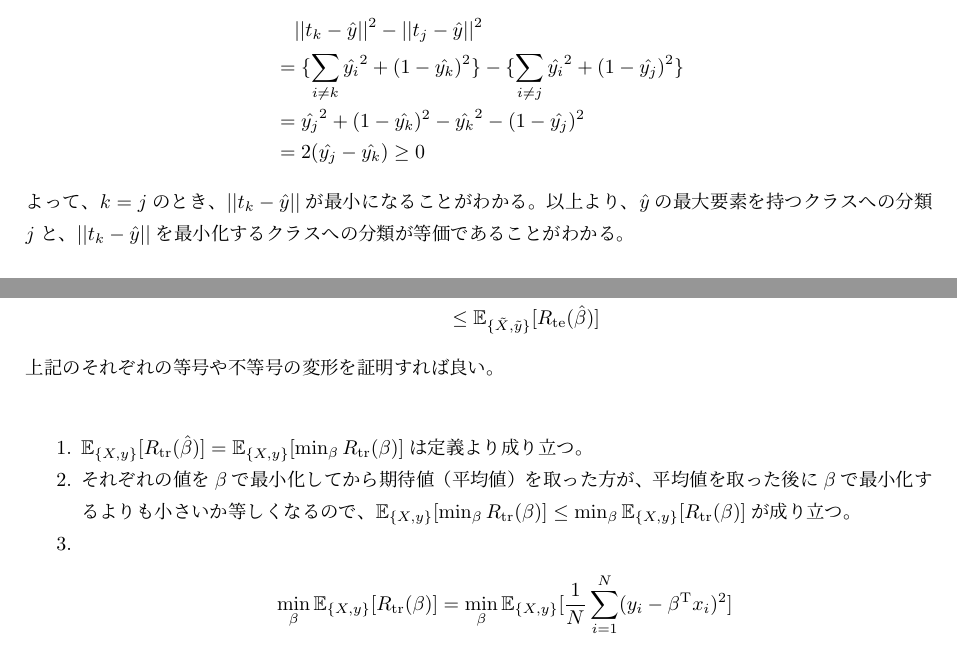
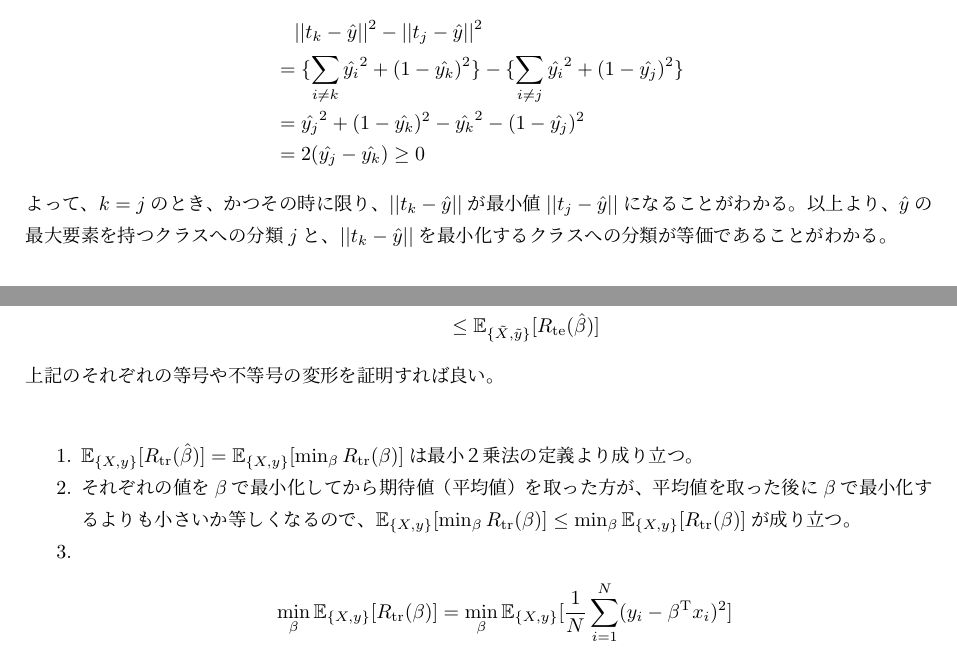
Before and after one commit to tnukui/ESL, a LaTeX document (The_Elements_of_Statistical_Learning.tex): two parts of pages 1 and 5 of 5, joined at a grey line, cut so that both start at the same text. Compiled offline with pLaTeX and dvipdfmx.

Commit message:
Revise Ex2.1

```diff
--- a/The_Elements_of_Statistical_Learning.tex
+++ b/The_Elements_of_Statistical_Learning.tex
@@ -31,7 +31,7 @@ $\hat{y}$の最大要素が第$j$要素$\hat{y_j}$であるとする。
 &=\hat{y_j}^2+(1-\hat{y_k})^2-\hat{y_k}^2-(1-\hat{y_j})^2\\
 &=2(\hat{y_j}-\hat{y_k})\geq0
 \end{align*}
-よって、$k=j$のとき、$||t_k-\hat{y}||$が最小になることがわかる。以上より、$\hat{y}$の最大要素を持つクラスへの分類$j$と、$||t_k-\hat{y}||$を最小化するクラスへの分類が等価であることがわかる。
+よって、$k=j$のとき、かつその時に限り、$||t_k-\hat{y}||$が最小値$||t_j-\hat{y}||$になることがわかる。以上より、$\hat{y}$の最大要素を持つクラスへの分類$j$と、$||t_k-\hat{y}||$を最小化するクラスへの分類が等価であることがわかる。
 
 
 %%% 2.2
@@ -227,7 +227,7 @@ $\mathbb{E}_{\cal T}[X]=0$より$\mathbb{E}_{x_0}[x_0]=0$である。$\mathbb{E}
 上記のそれぞれの等号や不等号の変形を証明すれば良い。\\
 \begin{enumerate}
 \item
-$\mathbb{E}_{\{X,y\}}[R_{\rm tr}(\hat{\beta})]=\mathbb{E}_{\{X,y\}}[\min_{\beta}R_{\rm tr}(\beta)]$は定義より成り立つ。
+$\mathbb{E}_{\{X,y\}}[R_{\rm tr}(\hat{\beta})]=\mathbb{E}_{\{X,y\}}[\min_{\beta}R_{\rm tr}(\beta)]$は最小２乗法の定義より成り立つ。
 \item
 それぞれの値を$\beta$で最小化してから期待値（平均値）を取った方が、平均値を取った後に$\beta$で最小化するよりも小さいか等しくなるので、$\mathbb{E}_{\{X,y\}}[\min_{\beta}R_{\rm tr}(\beta)]\leq\min_{\beta}\mathbb{E}_{\{X,y\}}[R_{\rm tr}(\beta)]$が成り立つ。
 \item
```
Also changed, not shown: The_Elements_of_Statistical_Learning.pdf.
